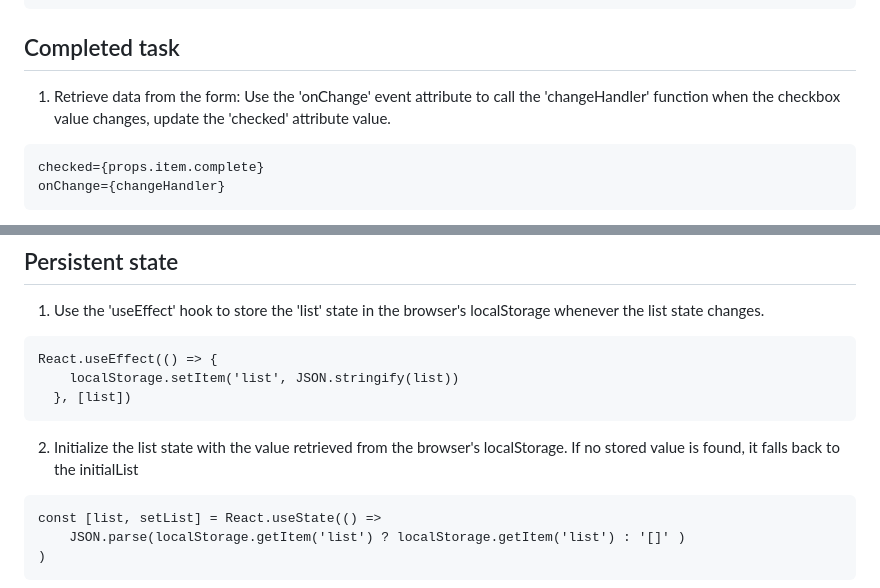
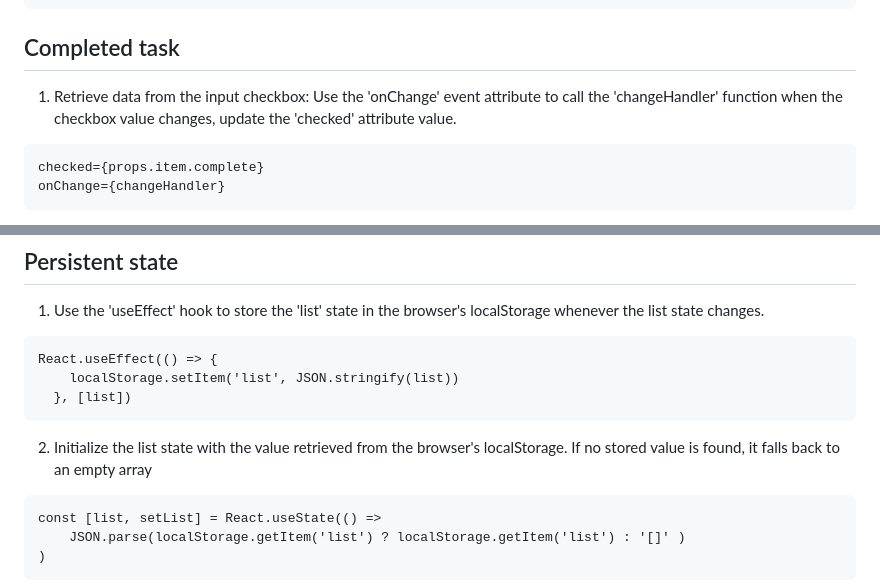
Before and after one commit to platard/mtm6404-to-do-list, a Markdown page: instructions.md, 2 parts joined by grey strips. Rendered like a GitHub page.

````diff
--- a/instructions.md
+++ b/instructions.md
@@ -186,7 +186,7 @@ function onAddHandler (item) {
 ```
 
 ## Completed task
-1. Retrieve data from the form: Use the 'onChange' event attribute to call the 'changeHandler' function when the checkbox value changes, update the 'checked' attribute value.
+1. Retrieve data from the input checkbox: Use the 'onChange' event attribute to call the 'changeHandler' function when the checkbox value changes, update the 'checked' attribute value.
 ```
 checked={props.item.complete}
 onChange={changeHandler}
@@ -268,7 +269,7 @@ React.useEffect(() => {
   }, [list])
 ```
 
-2. Initialize the list state with the value retrieved from the browser's localStorage. If no stored value is found, it falls back to the initialList
+2. Initialize the list state with the value retrieved from the browser's localStorage. If no stored value is found, it falls back to an empty array
 ```
 const [list, setList] = React.useState(() =>
     JSON.parse(localStorage.getItem('list') ? localStorage.getItem('list') : '[]' )
````
Also changed, not shown: other parts of instructions.md (+11 -10 lines).
